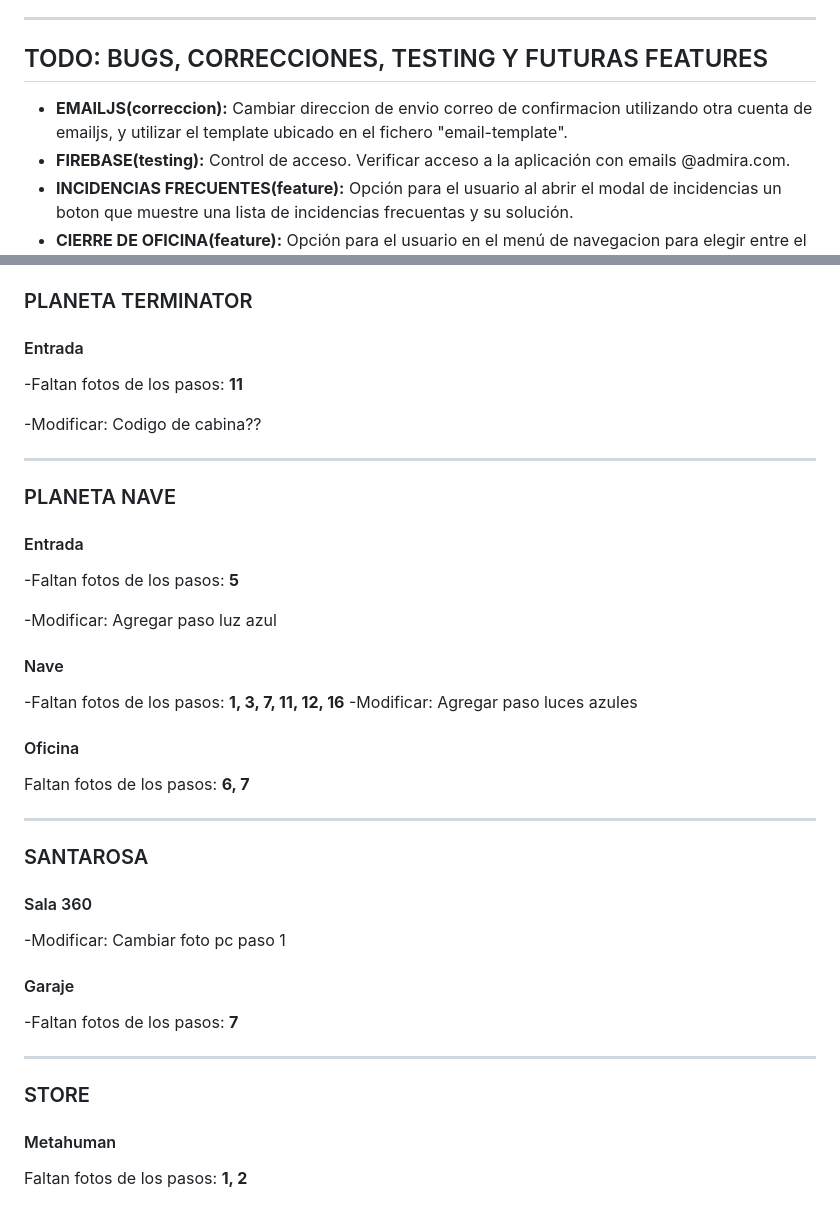
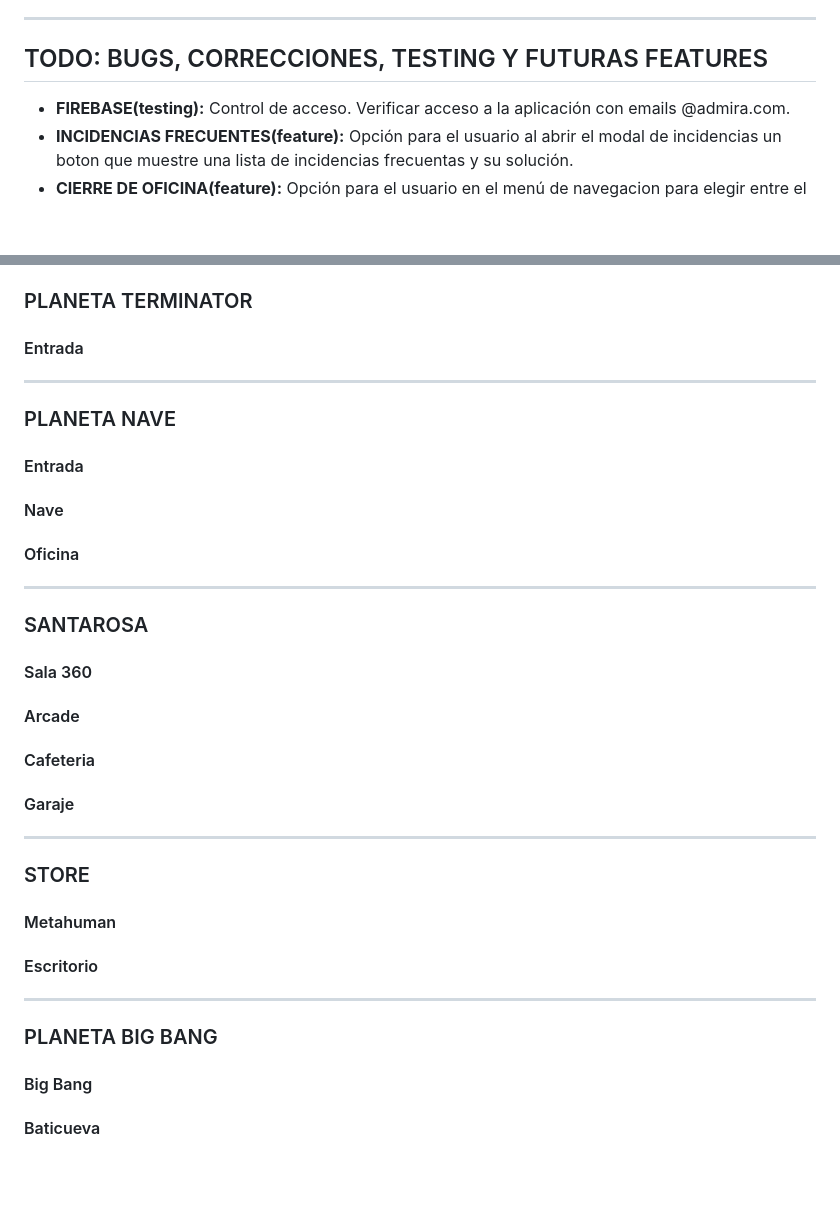
Before and after one commit to AgusLat/Admira-checklist, a Markdown page: README.md, 2 parts joined by grey strips. Rendered like a GitHub page; blank space fills up the shorter version.

```diff
--- a/README.md
+++ b/README.md
@@ -12,7 +12,6 @@
 
 ## TODO: BUGS, CORRECCIONES, TESTING Y FUTURAS FEATURES
 
-- **EMAILJS(correccion):** Cambiar direccion de envio correo de confirmacion utilizando otra cuenta de emailjs, y utilizar el template ubicado en el fichero "email-template".
 - **FIREBASE(testing):** Control de acceso. Verificar acceso a la aplicación con emails @admira.com.
 - **INCIDENCIAS FRECUENTES(feature):** Opción para el usuario al abrir el modal de incidencias un boton que muestre una lista de incidencias frecuentas y su solución.
 - **CIERRE DE OFICINA(feature):** Opción para el usuario en el menú de navegacion para elegir entre el modo "APERTURA" o "CIERRE" de la oficina.
@@ -90,32 +89,15 @@ export const slidesMap = {
 
 #### Entrada
 
--Faltan fotos de los pasos:
-**11**
-
--Modificar: Codigo de cabina??
-
 ---
 
 ### PLANETA NAVE
 
 #### Entrada
 
--Faltan fotos de los pasos:
-**5**
-
--Modificar: Agregar paso luz azul
-
 #### Nave
 
--Faltan fotos de los pasos:
-**1, 3, 7, 11, 12, 16**
--Modificar: Agregar paso luces azules
-
 #### Oficina
-
-Faltan fotos de los pasos:
-**6, 7**
 
 ---
 
@@ -123,12 +105,11 @@ Faltan fotos de los pasos:
 
 #### Sala 360
 
--Modificar: Cambiar foto pc paso 1
+#### Arcade
+
+#### Cafeteria
 
 #### Garaje
-
--Faltan fotos de los pasos:
-**7**
 
 ---
 
@@ -136,5 +117,12 @@ Faltan fotos de los pasos:
 
 #### Metahuman
 
-Faltan fotos de los pasos:
-**1, 2**
+#### Escritorio
+
+---
+
+### PLANETA BIG BANG
+
+#### Big Bang
+
+#### Baticueva
```
